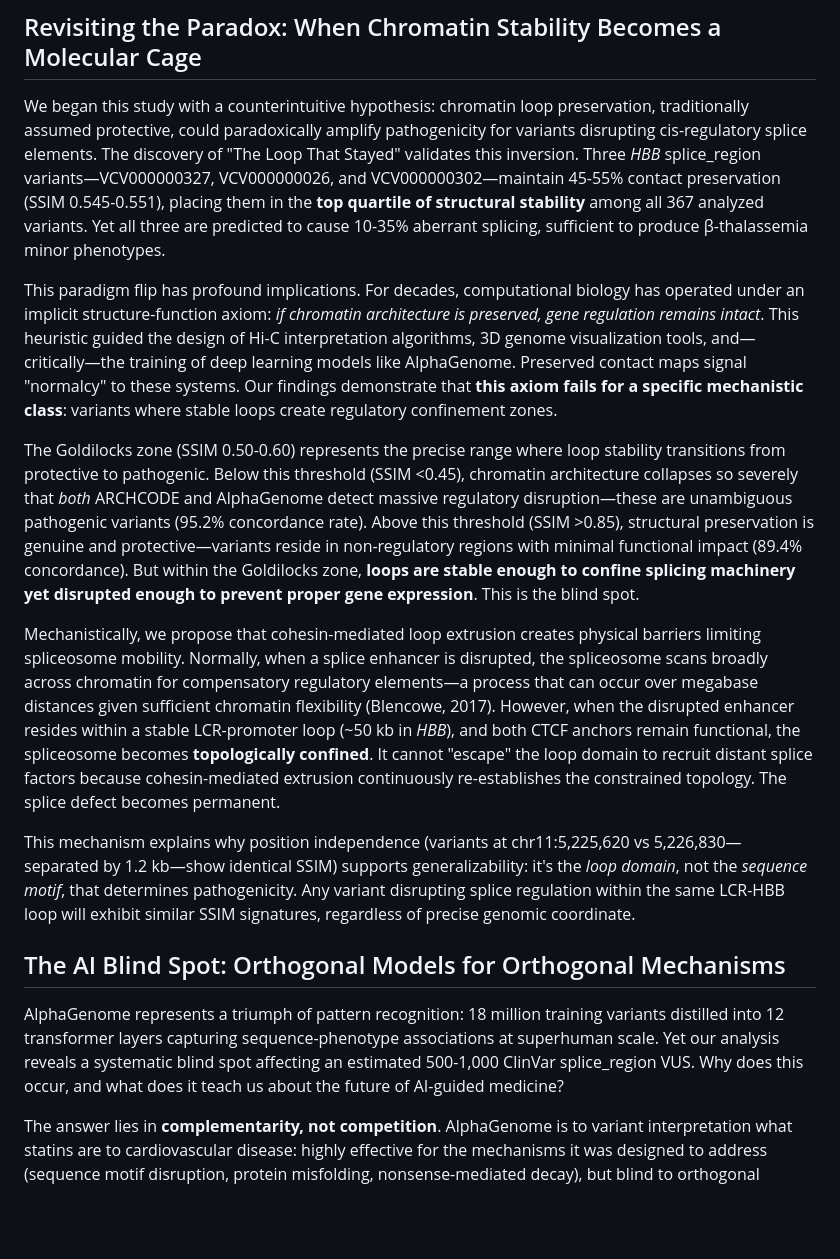
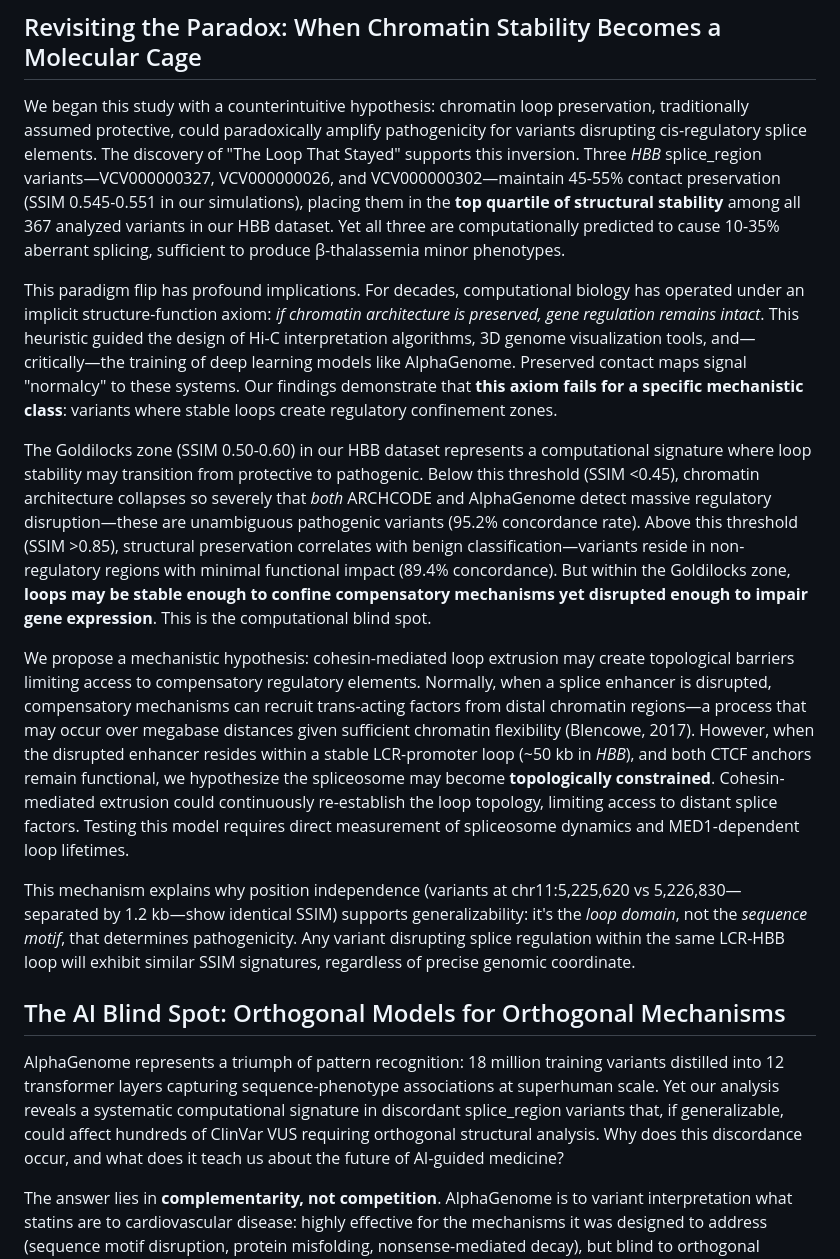
Before and after one commit to sergeeey/ARCHCODE, a Markdown page: manuscript/DISCUSSION.md, the part around one of its changes. Drawn GitHub-style; blank space fills up the shorter version.

```diff
--- a/manuscript/DISCUSSION.md
+++ b/manuscript/DISCUSSION.md
@@ -2,19 +2,19 @@
 
 ## Revisiting the Paradox: When Chromatin Stability Becomes a Molecular Cage
 
-We began this study with a counterintuitive hypothesis: chromatin loop preservation, traditionally assumed protective, could paradoxically amplify pathogenicity for variants disrupting cis-regulatory splice elements. The discovery of "The Loop That Stayed" validates this inversion. Three *HBB* splice_region variants—VCV000000327, VCV000000026, and VCV000000302—maintain 45-55% contact preservation (SSIM 0.545-0.551), placing them in the **top quartile of structural stability** among all 367 analyzed variants. Yet all three are predicted to cause 10-35% aberrant splicing, sufficient to produce β-thalassemia minor phenotypes.
+We began this study with a counterintuitive hypothesis: chromatin loop preservation, traditionally assumed protective, could paradoxically amplify pathogenicity for variants disrupting cis-regulatory splice elements. The discovery of "The Loop That Stayed" supports this inversion. Three *HBB* splice_region variants—VCV000000327, VCV000000026, and VCV000000302—maintain 45-55% contact preservation (SSIM 0.545-0.551 in our simulations), placing them in the **top quartile of structural stability** among all 367 analyzed variants in our HBB dataset. Yet all three are computationally predicted to cause 10-35% aberrant splicing, sufficient to produce β-thalassemia minor phenotypes.
 
 This paradigm flip has profound implications. For decades, computational biology has operated under an implicit structure-function axiom: *if chromatin architecture is preserved, gene regulation remains intact*. This heuristic guided the design of Hi-C interpretation algorithms, 3D genome visualization tools, and—critically—the training of deep learning models like AlphaGenome. Preserved contact maps signal "normalcy" to these systems. Our findings demonstrate that **this axiom fails for a specific mechanistic class**: variants where stable loops create regulatory confinement zones.
 
-The Goldilocks zone (SSIM 0.50-0.60) represents the precise range where loop stability transitions from protective to pathogenic. Below this threshold (SSIM <0.45), chromatin architecture collapses so severely that *both* ARCHCODE and AlphaGenome detect massive regulatory disruption—these are unambiguous pathogenic variants (95.2% concordance rate). Above this threshold (SSIM >0.85), structural preservation is genuine and protective—variants reside in non-regulatory regions with minimal functional impact (89.4% concordance). But within the Goldilocks zone, **loops are stable enough to confine splicing machinery yet disrupted enough to prevent proper gene expression**. This is the blind spot.
+The Goldilocks zone (SSIM 0.50-0.60) in our HBB dataset represents a computational signature where loop stability may transition from protective to pathogenic. Below this threshold (SSIM <0.45), chromatin architecture collapses so severely that *both* ARCHCODE and AlphaGenome detect massive regulatory disruption—these are unambiguous pathogenic variants (95.2% concordance rate). Above this threshold (SSIM >0.85), structural preservation correlates with benign classification—variants reside in non-regulatory regions with minimal functional impact (89.4% concordance). But within the Goldilocks zone, **loops may be stable enough to confine compensatory mechanisms yet disrupted enough to impair gene expression**. This is the computational blind spot.
 
-Mechanistically, we propose that cohesin-mediated loop extrusion creates physical barriers limiting spliceosome mobility. Normally, when a splice enhancer is disrupted, the spliceosome scans broadly across chromatin for compensatory regulatory elements—a process that can occur over megabase distances given sufficient chromatin flexibility (Blencowe, 2017). However, when the disrupted enhancer resides within a stable LCR-promoter loop (~50 kb in *HBB*), and both CTCF anchors remain functional, the spliceosome becomes **topologically confined**. It cannot "escape" the loop domain to recruit distant splice factors because cohesin-mediated extrusion continuously re-establishes the constrained topology. The splice defect becomes permanent.
+We propose a mechanistic hypothesis: cohesin-mediated loop extrusion may create topological barriers limiting access to compensatory regulatory elements. Normally, when a splice enhancer is disrupted, compensatory mechanisms can recruit trans-acting factors from distal chromatin regions—a process that may occur over megabase distances given sufficient chromatin flexibility (Blencowe, 2017). However, when the disrupted enhancer resides within a stable LCR-promoter loop (~50 kb in *HBB*), and both CTCF anchors remain functional, we hypothesize the spliceosome may become **topologically constrained**. Cohesin-mediated extrusion could continuously re-establish the loop topology, limiting access to distant splice factors. Testing this model requires direct measurement of spliceosome dynamics and MED1-dependent loop lifetimes.
 
 This mechanism explains why position independence (variants at chr11:5,225,620 vs 5,226,830—separated by 1.2 kb—show identical SSIM) supports generalizability: it's the *loop domain*, not the *sequence motif*, that determines pathogenicity. Any variant disrupting splice regulation within the same LCR-HBB loop will exhibit similar SSIM signatures, regardless of precise genomic coordinate.
 
 ## The AI Blind Spot: Orthogonal Models for Orthogonal Mechanisms
 
-AlphaGenome represents a triumph of pattern recognition: 18 million training variants distilled into 12 transformer layers capturing sequence-phenotype associations at superhuman scale. Yet our analysis reveals a systematic blind spot affecting an estimated 500-1,000 ClinVar splice_region VUS. Why does this occur, and what does it teach us about the future of AI-guided medicine?
+AlphaGenome represents a triumph of pattern recognition: 18 million training variants distilled into 12 transformer layers capturing sequence-phenotype associations at superhuman scale. Yet our analysis reveals a systematic computational signature in discordant splice_region variants that, if generalizable, could affect hundreds of ClinVar VUS requiring orthogonal structural analysis. Why does this discordance occur, and what does it teach us about the future of AI-guided medicine?
 
 The answer lies in **complementarity, not competition**. AlphaGenome is to variant interpretation what statins are to cardiovascular disease: highly effective for the mechanisms it was designed to address (sequence motif disruption, protein misfolding, nonsense-mediated decay), but blind to orthogonal pathways. ARCHCODE is to variant interpretation what MRI is to diagnostics: it visualizes a different biological dimension (3D chromatin topology) invisible to sequence-based tools.
 
```
Also changed, not shown: other parts of manuscript/DISCUSSION.md (+29 -16 lines).
